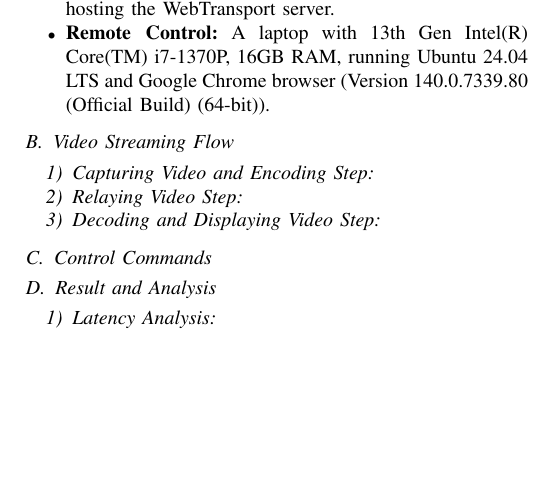
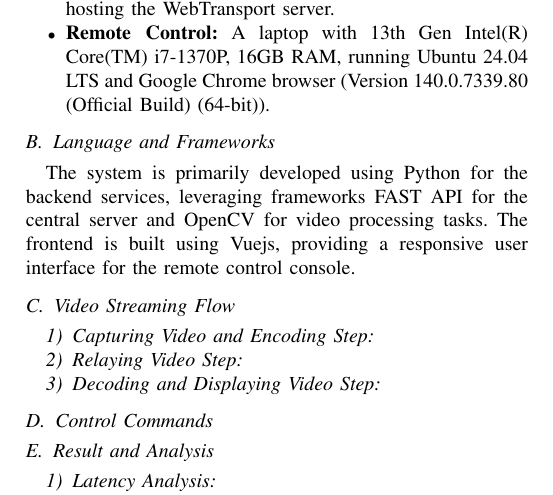
Before and after one commit to RajibTheKing/tcrs26, a LaTeX paper (main.tex, which reads section/evaluation.tex): part of page 3 of 3, cut so that both start at the same text, the shorter picture padded with empty space. Compiled offline with pdfLaTeX; a missing font is replaced by an installed copy or a similar font; a LaTeX package or settings file that is missing is left out.

Commit message:
Add another subsection for language and frameworks

```diff
--- a/section/evaluation.tex
+++ b/section/evaluation.tex
@@ -8,6 +8,9 @@ The onboard processor of the model train (REAKT-Tiny) is one of the core units o
     \item \textbf{Central Server:} A cloud instance with CPU 2.0 GHz, 1GB RAM, 25GB SSD running Ubuntu 24.10 LTS, hosting the WebTransport server.
     \item \textbf{Remote Control:} A laptop with 13th Gen Intel(R) Core(TM) i7-1370P, 16GB RAM, running Ubuntu 24.04 LTS and Google Chrome browser (Version 140.0.7339.80 (Official Build) (64-bit)).
 \end{itemize}
+
+\subsection{Language and Frameworks}
+The system is primarily developed using Python for the backend services, leveraging frameworks FAST API for the central server and OpenCV for video processing tasks. The frontend is built using Vuejs, providing a responsive user interface for the remote control console.
 
 \subsection{Video Streaming Flow}
 
```
